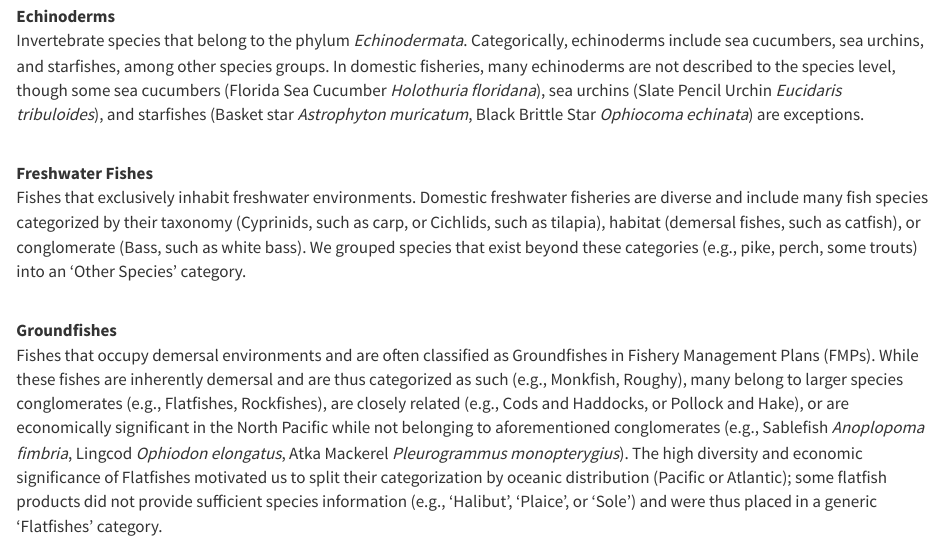
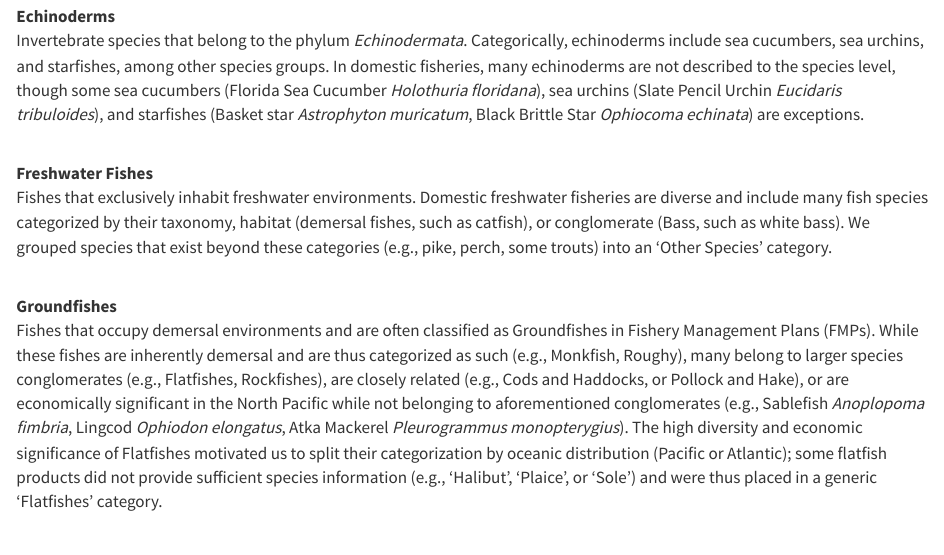
Before and after one commit to CamVanHorn-NOAA/US.Seafood.Trade.Dashboard, a Quarto document (dashboard_draft/dashboard_species_classification.qmd): the page in a window 1100 px wide, from 2150 px down. Rendered offline with R 4.5, knitr and Pandoc in place of Quarto, with nearby package versions.

Commit message:
remove taxonomy from freshwaters

```diff
--- a/dashboard_draft/dashboard_species_classification.qmd
+++ b/dashboard_draft/dashboard_species_classification.qmd
@@ -66,7 +66,7 @@ Echinoderms
 
 Freshwater Fishes
 
-:   Fishes that exclusively inhabit freshwater environments. Domestic freshwater fisheries are diverse and include many fish species categorized by their taxonomy (Cyprinids, such as carp, or Cichlids, such as tilapia), habitat (demersal fishes, such as catfish), or conglomerate (Bass, such as white bass). We grouped species that exist beyond these categories (e.g., pike, perch, some trouts) into an 'Other Species' category. <br><br>
+:   Fishes that exclusively inhabit freshwater environments. Domestic freshwater fisheries are diverse and include many fish species categorized by their taxonomy, habitat (demersal fishes, such as catfish), or conglomerate (Bass, such as white bass). We grouped species that exist beyond these categories (e.g., pike, perch, some trouts) into an 'Other Species' category. <br><br>
 
 Groundfishes
 
```
